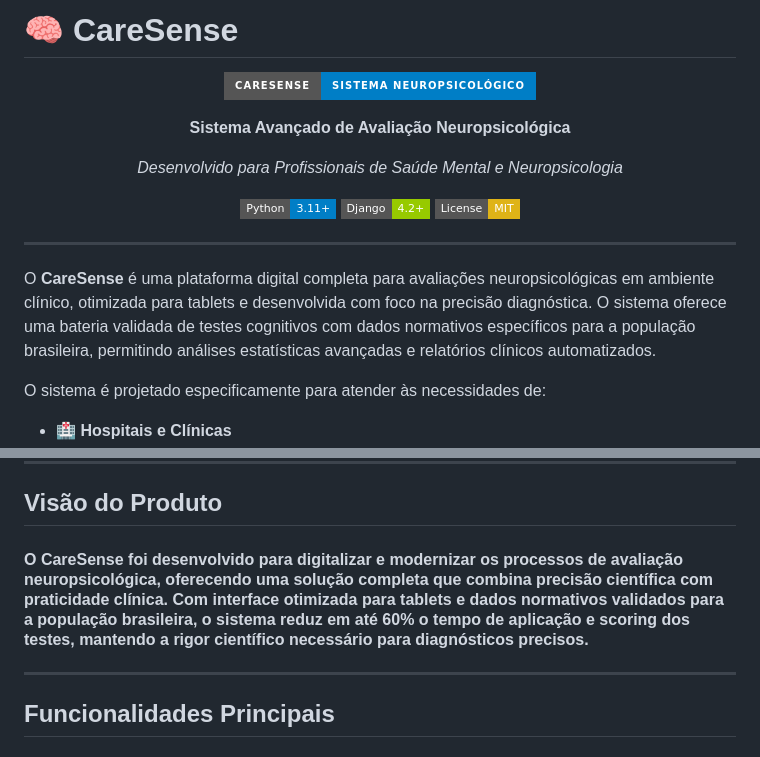
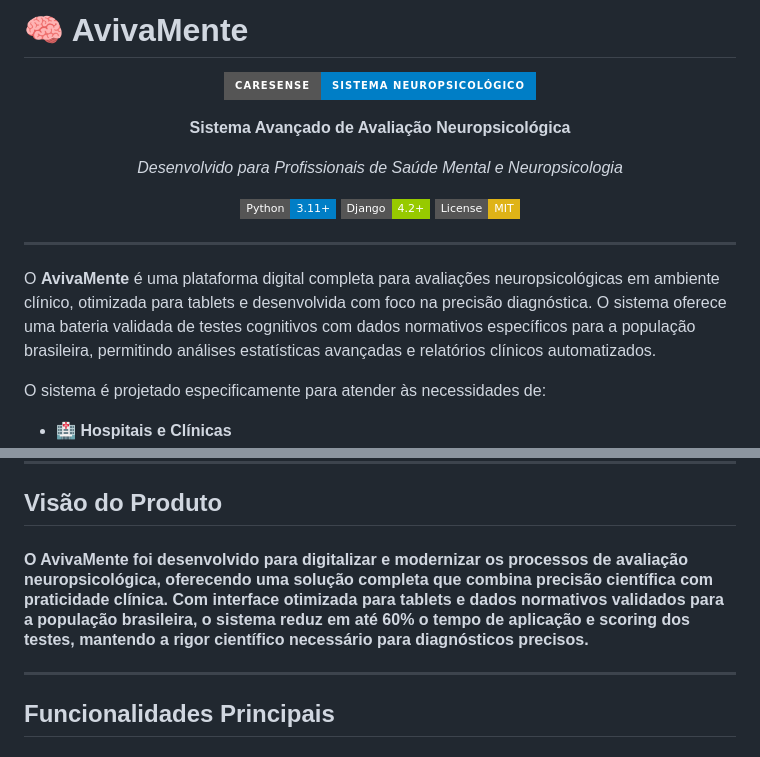
Before and after one commit to brasiledu/CareSense, a Markdown page: README.md, 2 parts joined by grey strips. Drawn GitHub-style; badges without logos.

```diff
--- a/README.md
+++ b/README.md
@@ -1,4 +1,4 @@
-# 🧠 CareSense
+# 🧠 AvivaMente
 
 <div align="center">
 
@@ -16,7 +16,7 @@
 
 ---
 
-O **CareSense** é uma plataforma digital completa para avaliações neuropsicológicas em ambiente clínico, otimizada para tablets e desenvolvida com foco na precisão diagnóstica. O sistema oferece uma bateria validada de testes cognitivos com dados normativos específicos para a população brasileira, permitindo análises estatísticas avançadas e relatórios clínicos automatizados.
+O **AvivaMente** é uma plataforma digital completa para avaliações neuropsicológicas em ambiente clínico, otimizada para tablets e desenvolvida com foco na precisão diagnóstica. O sistema oferece uma bateria validada de testes cognitivos com dados normativos específicos para a população brasileira, permitindo análises estatísticas avançadas e relatórios clínicos automatizados.
 
 O sistema é projetado especificamente para atender às necessidades de:
 
@@ -45,7 +45,7 @@ O sistema é projetado especificamente para atender às necessidades de:
 
 ## Visão do Produto
 
-#### O CareSense foi desenvolvido para digitalizar e modernizar os processos de avaliação neuropsicológica, oferecendo uma solução completa que combina precisão científica com praticidade clínica. Com interface otimizada para tablets e dados normativos validados para a população brasileira, o sistema reduz em até 60% o tempo de aplicação e scoring dos testes, mantendo a rigor científico necessário para diagnósticos precisos.
+#### O AvivaMente foi desenvolvido para digitalizar e modernizar os processos de avaliação neuropsicológica, oferecendo uma solução completa que combina precisão científica com praticidade clínica. Com interface otimizada para tablets e dados normativos validados para a população brasileira, o sistema reduz em até 60% o tempo de aplicação e scoring dos testes, mantendo a rigor científico necessário para diagnósticos precisos.
 
 ---
 
```
